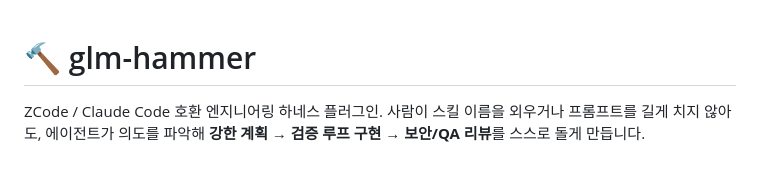
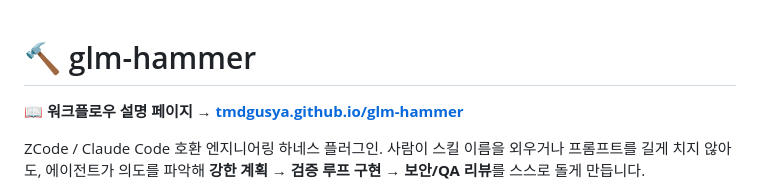
Before and after one commit to tmdgusya/glm-hammer, a Markdown page: README.md, the part around the change. Rendered like a GitHub page; blank space fills up the shorter version.

Commit message:
docs: link the GitHub Pages workflow page from the README
Co-Authored-By: Claude Fable 5 <noreply@anthropic.com>

```diff
--- a/README.md
+++ b/README.md
@@ -1,4 +1,6 @@
 # 🔨 glm-hammer
+
+**📖 워크플로우 설명 페이지 → [tmdgusya.github.io/glm-hammer](https://tmdgusya.github.io/glm-hammer/)**
 
 ZCode / Claude Code 호환 엔지니어링 하네스 플러그인.
 사람이 스킬 이름을 외우거나 프롬프트를 길게 치지 않아도, 에이전트가 의도를 파악해
```
